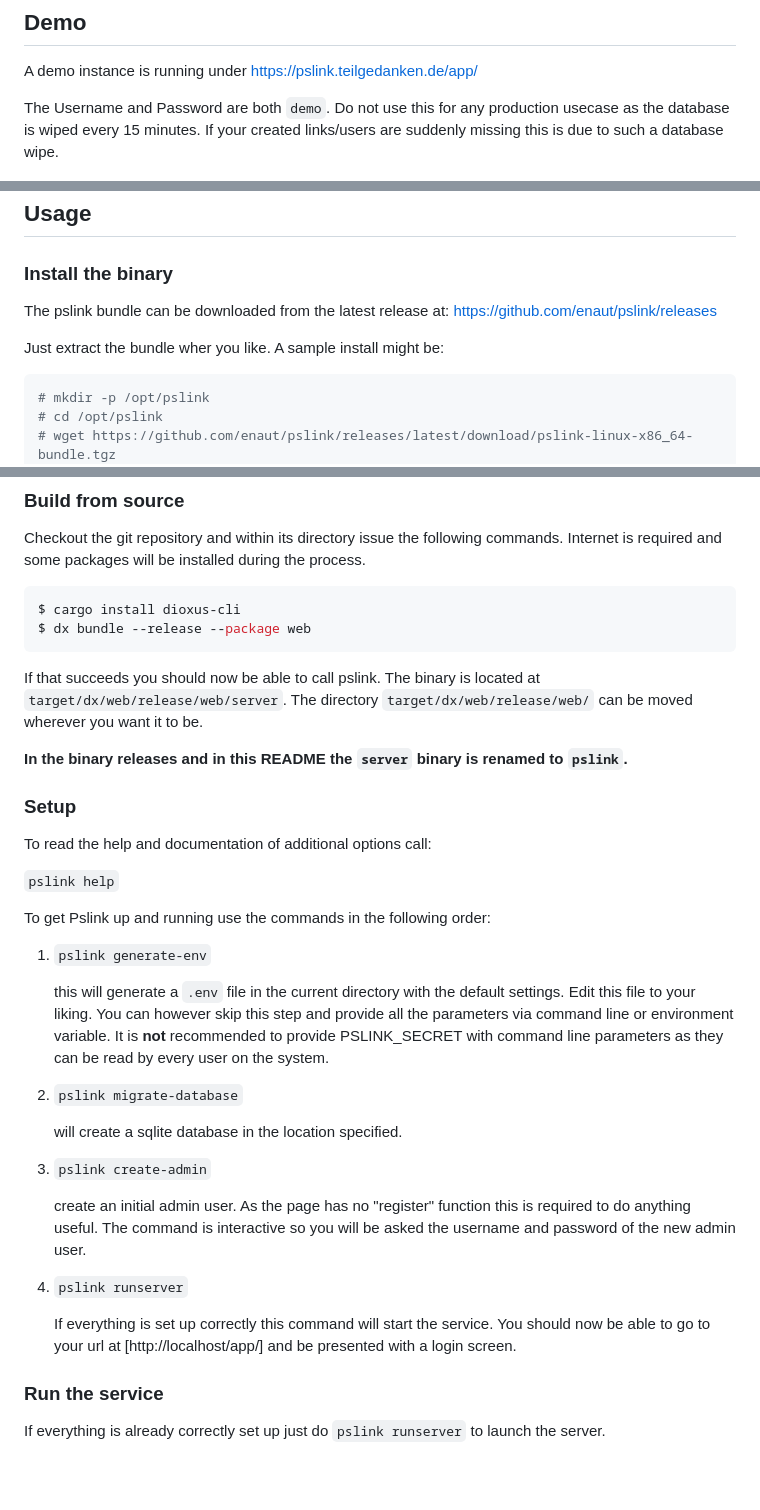
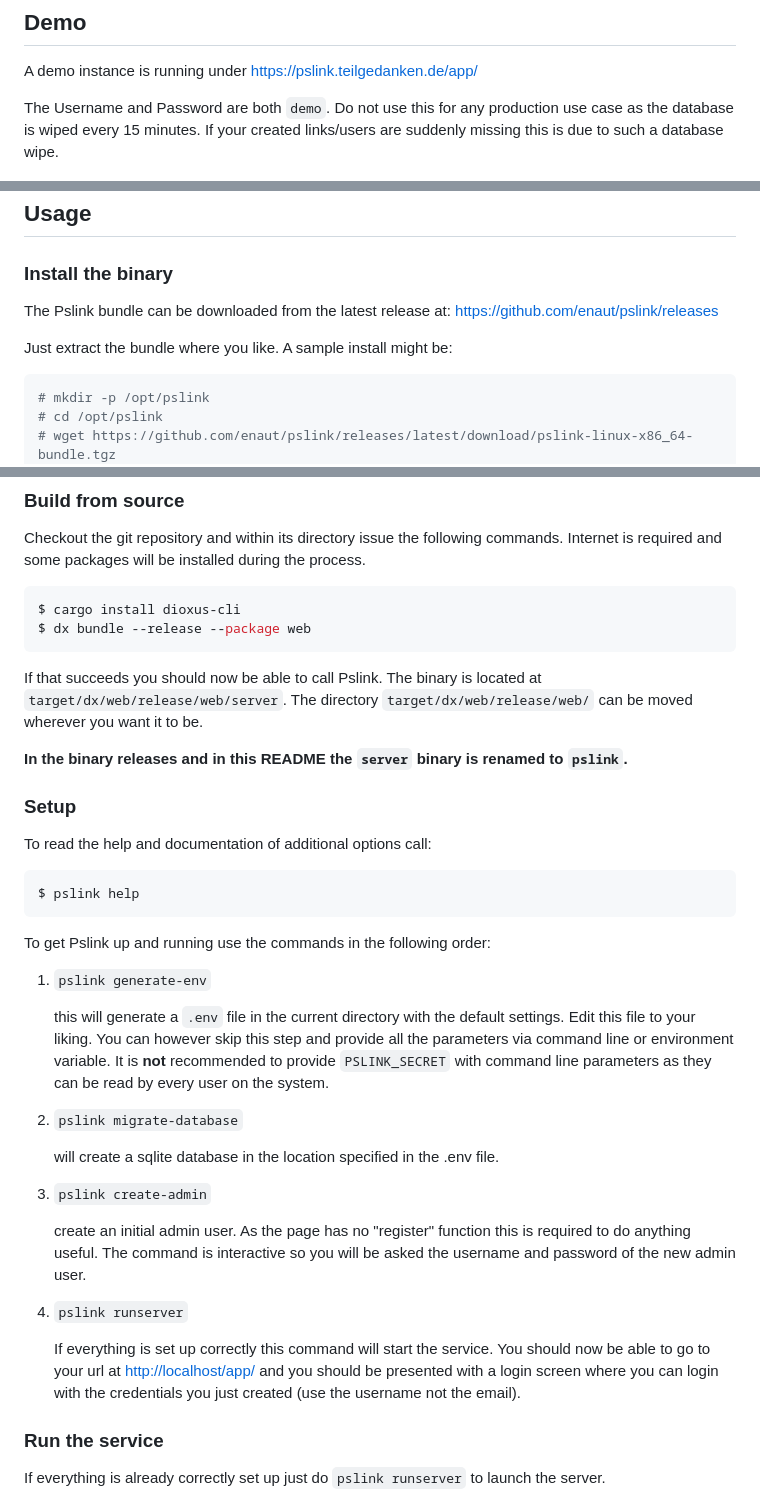
Before and after one commit to enaut/pslink, a Markdown page: README.md, 3 parts joined by grey strips. GitHub-like rendering; blank space fills up the shorter version.

````diff
--- a/README.md
+++ b/README.md
@@ -8,7 +8,7 @@ So in general this is more a shared short url bookmark webpage than a short url
 
 A demo instance is running under [https://pslink.teilgedanken.de/app/](https://pslink.teilgedanken.de/app/)
 
-The Username and Password are both `demo`. Do not use this for any production usecase as the database is wiped every 15 minutes. If your created links/users are suddenly missing this is due to such a database wipe.
+The Username and Password are both `demo`. Do not use this for any production use case as the database is wiped every 15 minutes. If your created links/users are suddenly missing this is due to such a database wipe.
 
 [![Screenshot](./doc/img/screenshot.png)](https://pslink.teilgedanken.de/app/)
 [![Screenshot](./doc/img/screenshot_edit.png)](https://pslink.teilgedanken.de/app/)
@@ -58,9 +58,9 @@ The Username and Password are both `demo`. Do not use this for any production us
 
 ### Install the binary
 
-The pslink bundle can be downloaded from the latest release at: https://github.com/enaut/pslink/releases
+The Pslink bundle can be downloaded from the latest release at: https://github.com/enaut/pslink/releases
 
-Just extract the bundle wher you like. A sample install might be:
+Just extract the bundle where you like. A sample install might be:
 
 ```bash
 # mkdir -p /opt/pslink
@@ -85,7 +85,7 @@ $ cargo install dioxus-cli
 $ dx bundle --release --package web
 ```
 
-If that succeeds you should now be able to call pslink. The binary is located at `target/dx/web/release/web/server`. The directory `target/dx/web/release/web/` can be moved wherever you want it to be.
+If that succeeds you should now be able to call Pslink. The binary is located at `target/dx/web/release/web/server`. The directory `target/dx/web/release/web/` can be moved wherever you want it to be.
 
 **In the binary releases and in this README the `server` binary is renamed to `pslink`.**
 
@@ -93,17 +93,21 @@ If that succeeds you should now be able to call pslink. The binary is located at
 
 To read the help and documentation of additional options call:
 
-```pslink help```
+```bash
+$ pslink help
+```
 
 To get Pslink up and running use the commands in the following order:
 
 1. `pslink generate-env`
 
-    this will generate a `.env` file in the current directory with the default settings. Edit this file to your liking. You can however skip this step and provide all the parameters via command line or environment variable. It is **not** recommended to provide PSLINK_SECRET with command line parameters as they can be read by every user on the system.
+    this will generate a `.env` file in the current directory with the default settings. Edit this file to your liking.
+    You can however skip this step and provide all the parameters via command line or environment variable.
+    It is **not** recommended to provide `PSLINK_SECRET` with command line parameters as they can be read by every user on the system.
 
 2. `pslink migrate-database`
 
-    will create a sqlite database in the location specified.
+    will create a sqlite database in the location specified in the .env file.
 
 3. `pslink create-admin`
 
@@ -111,7 +115,7 @@ To get Pslink up and running use the commands in the following order:
 
 4. `pslink runserver`
 
-    If everything is set up correctly this command will start the service. You should now be able to go to your url at [http://localhost/app/] and be presented with a login screen.
+    If everything is set up correctly this command will start the service. You should now be able to go to your url at [http://localhost/app/](http://localhost/app/) and you should be presented with a login screen where you can login with the credentials you just created (use the username not the email).
 
 ### Run the service
 
````
Also changed, not shown: other parts of README.md (+59 -29 lines).
